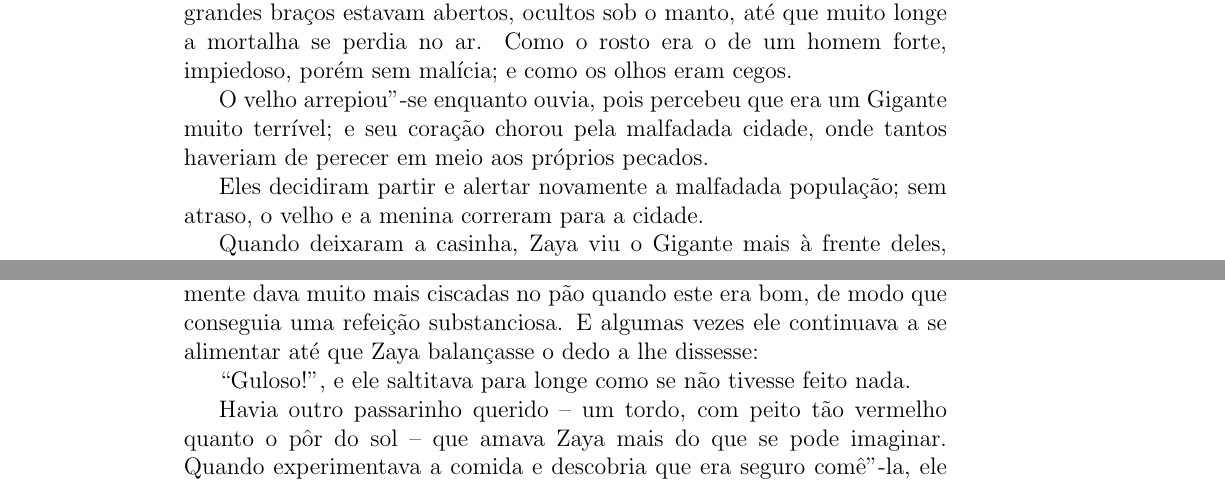
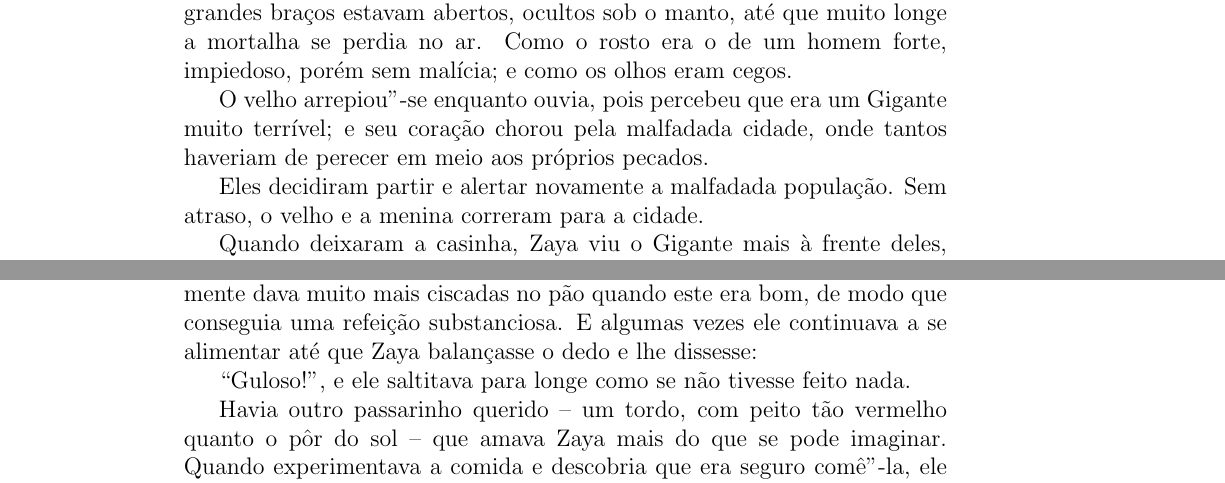
Before and after one commit to hedra-editora/stocker_sol, a LaTeX book (LIVRO.tex, which reads OGIGANTEINVISIVEL3435.tex): two parts of pages 41 and 45 of 108, joined at a grey line, cut so that both start at the same text. Compiled offline with pdfLaTeX; a LaTeX package or settings file that is missing is left out.

Commit message:
pontuação e "e"

```diff
--- a/OGIGANTEINVISIVEL3435.tex
+++ b/OGIGANTEINVISIVEL3435.tex
@@ -278,7 +278,7 @@ O velho arrepiou"-se enquanto ouvia, pois percebeu que era um Gigante
 muito terrível; e seu coração chorou pela malfadada cidade, onde tantos
 haveriam de perecer em meio aos próprios pecados.
 
-Eles decidiram partir e alertar novamente a malfadada população; sem
+Eles decidiram partir e alertar novamente a malfadada população. Sem
 atraso, o velho e a menina correram para a cidade.
 
 Quando deixaram a casinha, Zaya viu o Gigante mais à frente deles, ainda
@@ -489,7 +489,7 @@ menininha sorria toda vez.
 Havia um pássaro velho que sempre se demorava mais, e frequentemente
 dava muito mais ciscadas no pão quando este era bom, de modo que
 conseguia uma refeição substanciosa. E~algumas vezes ele continuava a se
-alimentar até que Zaya balançasse o dedo a lhe dissesse:
+alimentar até que Zaya balançasse o dedo e lhe dissesse:
 
 ``Guloso!'', e ele saltitava para longe como se não tivesse feito nada.
 
```
